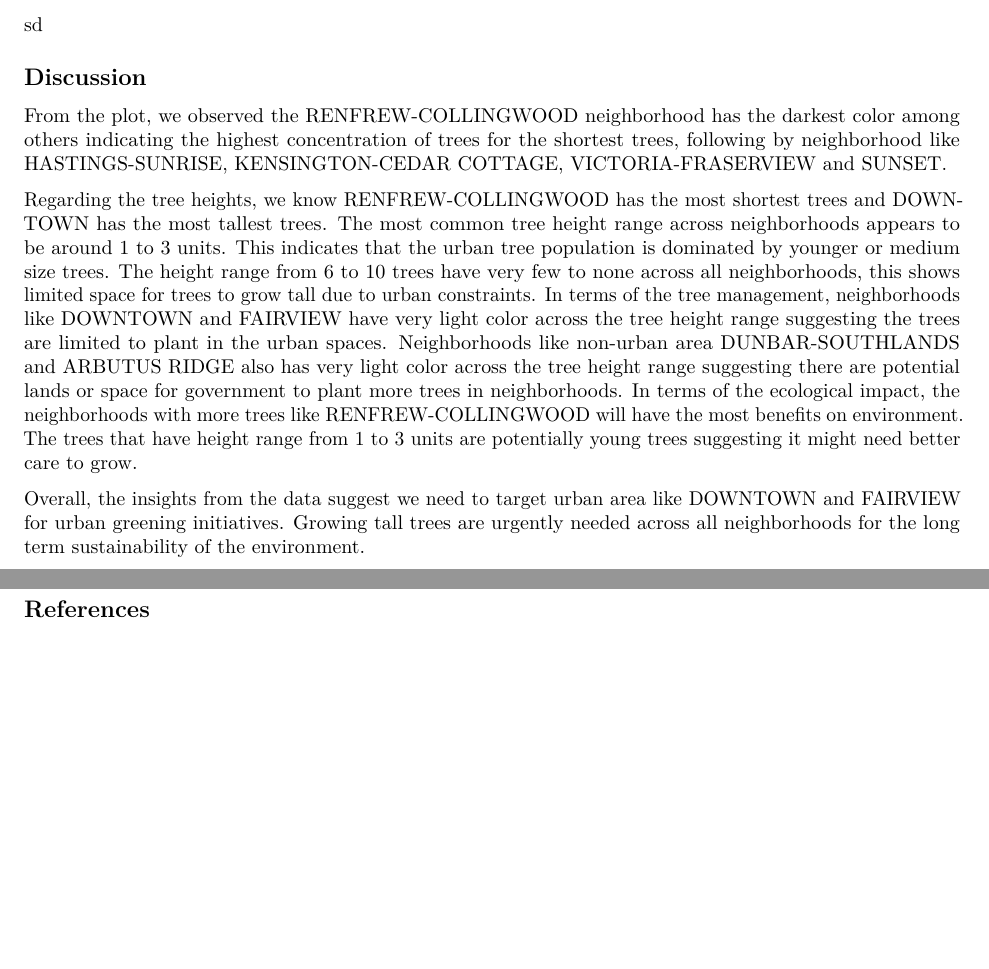
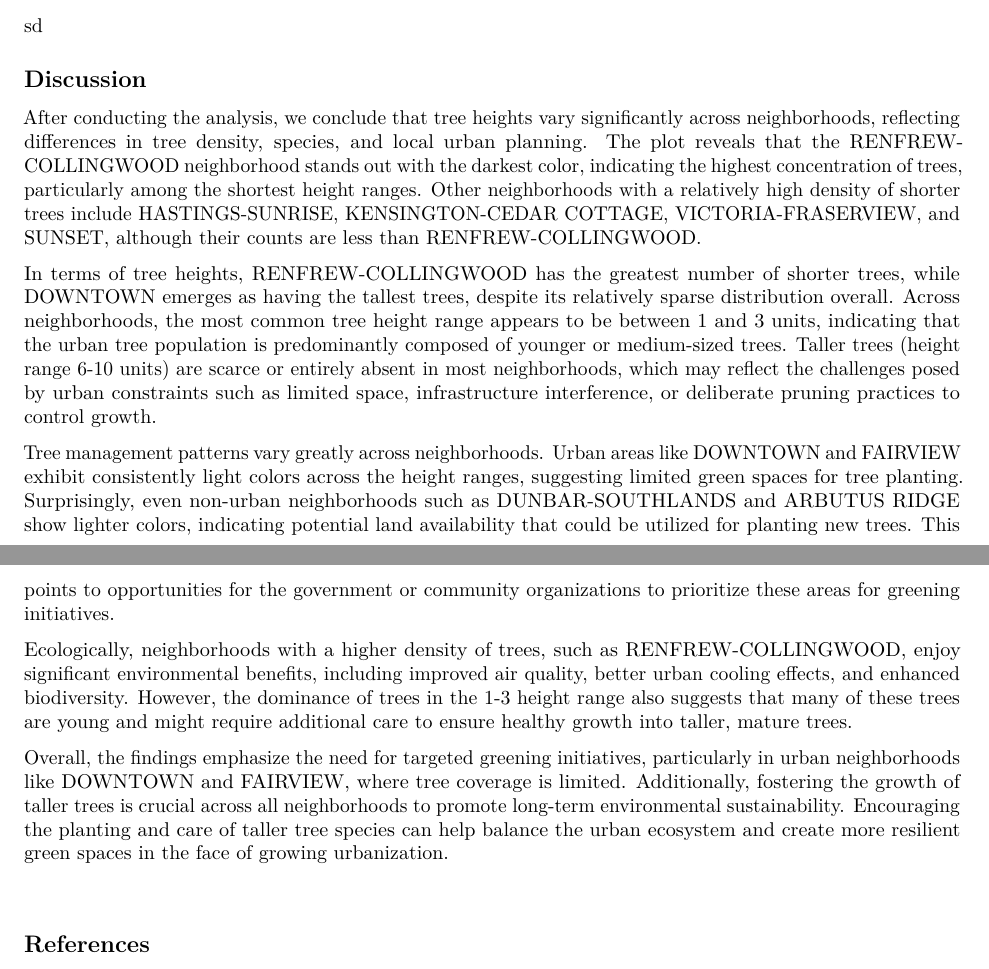
Before and after one commit to UBC-MDS/Dynamic33, an R Markdown document (vancouver-tree-height-geo.Rmd): two parts of pages 4 and 5 of 5, joined at a grey line, cut so that both start at the same text, the shorter picture padded with empty space. Rendered offline with R 4.5, knitr and Pandoc, then LaTeX, with nearby package versions; some code elsewhere in the file could not run offline.

Commit message:
Added the conclusion and fixed grammaer

```diff
--- a/vancouver-tree-height-geo.Rmd
+++ b/vancouver-tree-height-geo.Rmd
@@ -168,11 +168,15 @@ sd
 
 ## Discussion
 
-From the plot, we observed the RENFREW-COLLINGWOOD neighborhood has the darkest color among others indicating the highest concentration of trees for the shortest trees, following by neighborhood like HASTINGS-SUNRISE, KENSINGTON-CEDAR COTTAGE, VICTORIA-FRASERVIEW and SUNSET.
+After conducting the analysis, we conclude that tree heights vary significantly across neighborhoods, reflecting differences in tree density, species, and local urban planning. The plot reveals that the RENFREW-COLLINGWOOD neighborhood stands out with the darkest color, indicating the highest concentration of trees, particularly among the shortest height ranges. Other neighborhoods with a relatively high density of shorter trees include HASTINGS-SUNRISE, KENSINGTON-CEDAR COTTAGE, VICTORIA-FRASERVIEW, and SUNSET, although their counts are less than RENFREW-COLLINGWOOD.
 
-Regarding the tree heights, we know RENFREW-COLLINGWOOD has the most shortest trees and DOWNTOWN has the most tallest trees. The most common tree height range across neighborhoods appears to be around 1 to 3 units. This indicates that the urban tree population is dominated by younger or medium size trees. The height range from 6 to 10 trees have very few to none across all neighborhoods, this shows limited space for trees to grow tall due to urban constraints. In terms of the tree management, neighborhoods like DOWNTOWN and FAIRVIEW have very light color across the tree height range suggesting the trees are limited to plant in the urban spaces. Neighborhoods like non-urban area DUNBAR-SOUTHLANDS and ARBUTUS RIDGE also has very light color across the tree height range suggesting there are potential lands or space for government to plant more trees in neighborhoods. In terms of the ecological impact, the neighborhoods with more trees like RENFREW-COLLINGWOOD will have the most benefits on environment. The trees that have height range from 1 to 3 units are potentially young trees suggesting it might need better care to grow.
+In terms of tree heights, RENFREW-COLLINGWOOD has the greatest number of shorter trees, while DOWNTOWN emerges as having the tallest trees, despite its relatively sparse distribution overall. Across neighborhoods, the most common tree height range appears to be between 1 and 3 units, indicating that the urban tree population is predominantly composed of younger or medium-sized trees. Taller trees (height range 6-10 units) are scarce or entirely absent in most neighborhoods, which may reflect the challenges posed by urban constraints such as limited space, infrastructure interference, or deliberate pruning practices to control growth.
 
-Overall, the insights from the data suggest we need to target urban area like DOWNTOWN and FAIRVIEW for urban greening initiatives. Growing tall trees are urgently needed across all neighborhoods for the long term sustainability of the environment.
+Tree management patterns vary greatly across neighborhoods. Urban areas like DOWNTOWN and FAIRVIEW exhibit consistently light colors across the height ranges, suggesting limited green spaces for tree planting. Surprisingly, even non-urban neighborhoods such as DUNBAR-SOUTHLANDS and ARBUTUS RIDGE show lighter colors, indicating potential land availability that could be utilized for planting new trees. This points to opportunities for the government or community organizations to prioritize these areas for greening initiatives.
+
+Ecologically, neighborhoods with a higher density of trees, such as RENFREW-COLLINGWOOD, enjoy significant environmental benefits, including improved air quality, better urban cooling effects, and enhanced biodiversity. However, the dominance of trees in the 1-3 height range also suggests that many of these trees are young and might require additional care to ensure healthy growth into taller, mature trees.
+
+Overall, the findings emphasize the need for targeted greening initiatives, particularly in urban neighborhoods like DOWNTOWN and FAIRVIEW, where tree coverage is limited. Additionally, fostering the growth of taller trees is crucial across all neighborhoods to promote long-term environmental sustainability. Encouraging the planting and care of taller tree species can help balance the urban ecosystem and create more resilient green spaces in the face of growing urbanization.
 
 ###
 
```
